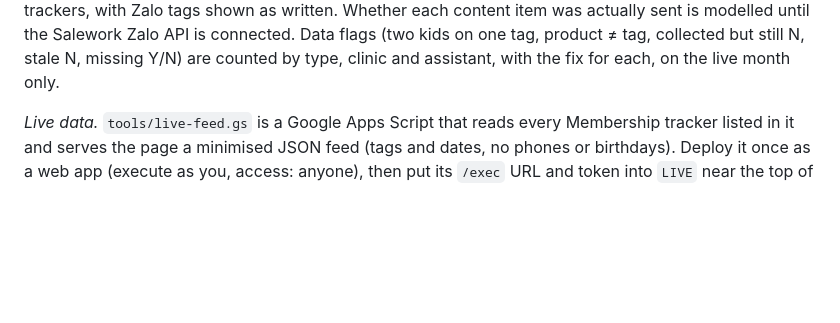
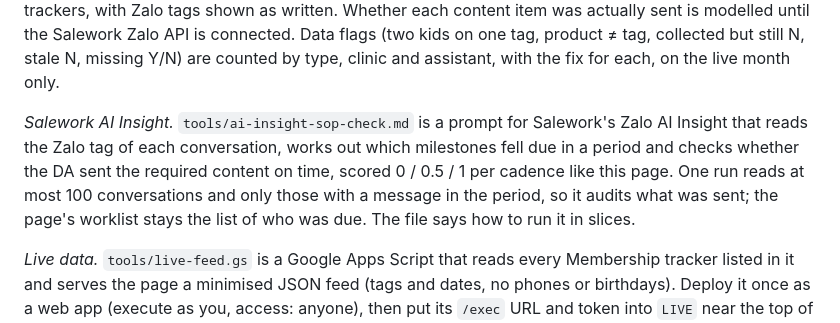
Before and after one commit to kohsinlong/zalo-sop-dashboard, a Markdown page: README.md, the part around the change. Drawn GitHub-style; blank space fills up the shorter version.

```diff
--- a/README.md
+++ b/README.md
@@ -13,6 +13,14 @@ Membership trackers, with Zalo tags shown as written. Whether each content item
 Salework Zalo API is connected. Data flags (two kids on one tag, product ≠
 tag, collected but still N, stale N, missing Y/N) are counted by type, clinic
 and assistant, with the fix for each, on the live month only.
+
+*Salework AI Insight.* `tools/ai-insight-sop-check.md` is a prompt for
+Salework's Zalo AI Insight that reads the Zalo tag of each conversation,
+works out which milestones fell due in a period and checks whether the DA
+sent the required content on time, scored 0 / 0.5 / 1 per cadence like
+this page. One run reads at most 100 conversations and only those with a
+message in the period, so it audits what was sent; the page's worklist
+stays the list of who was due. The file says how to run it in slices.
 
 *Live data.* `tools/live-feed.gs` is a Google Apps Script that reads every
 Membership tracker listed in it and serves the page a minimised JSON feed
```
Also changed, not shown: tools/ai-insight-sop-check.md (added, +221 -0 lines).
